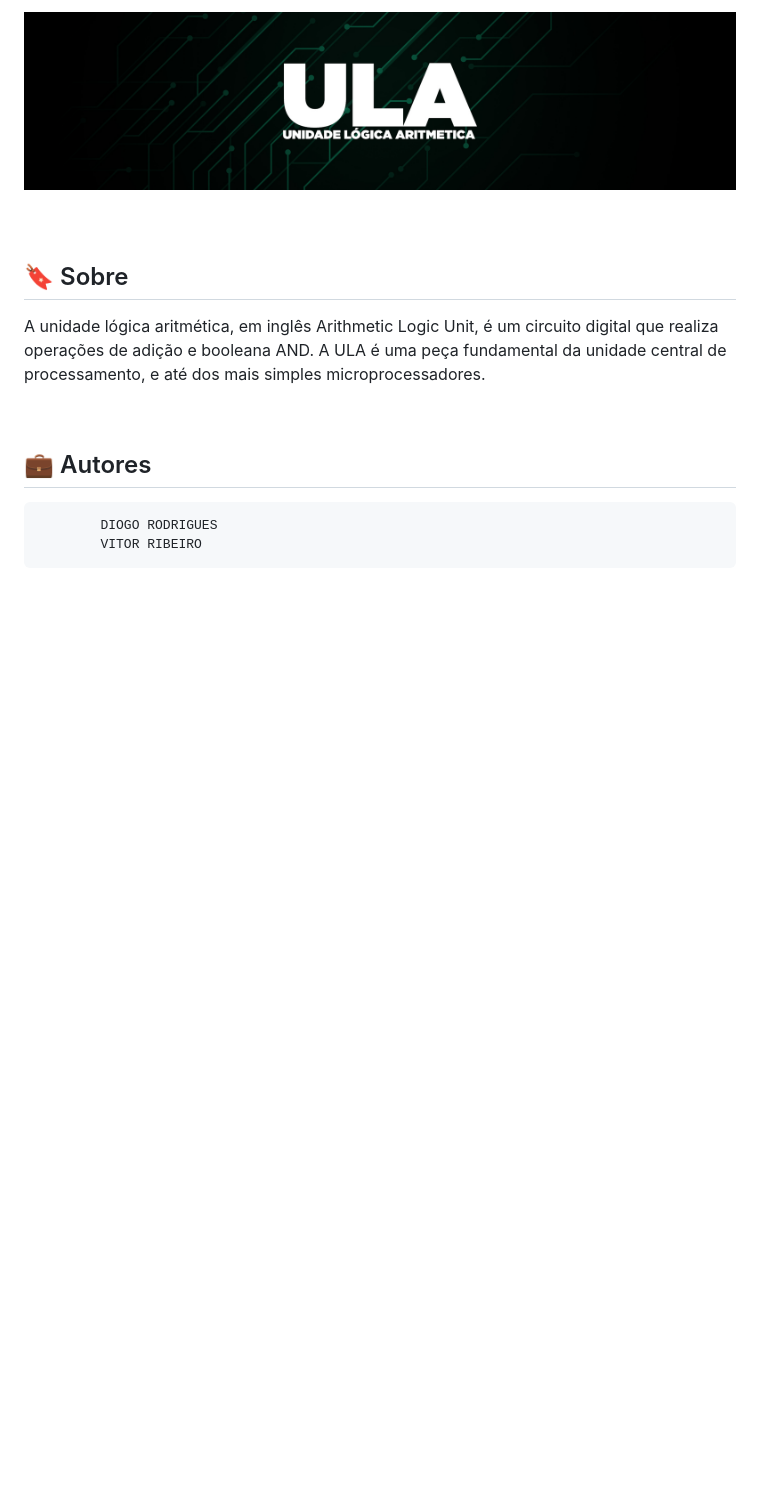
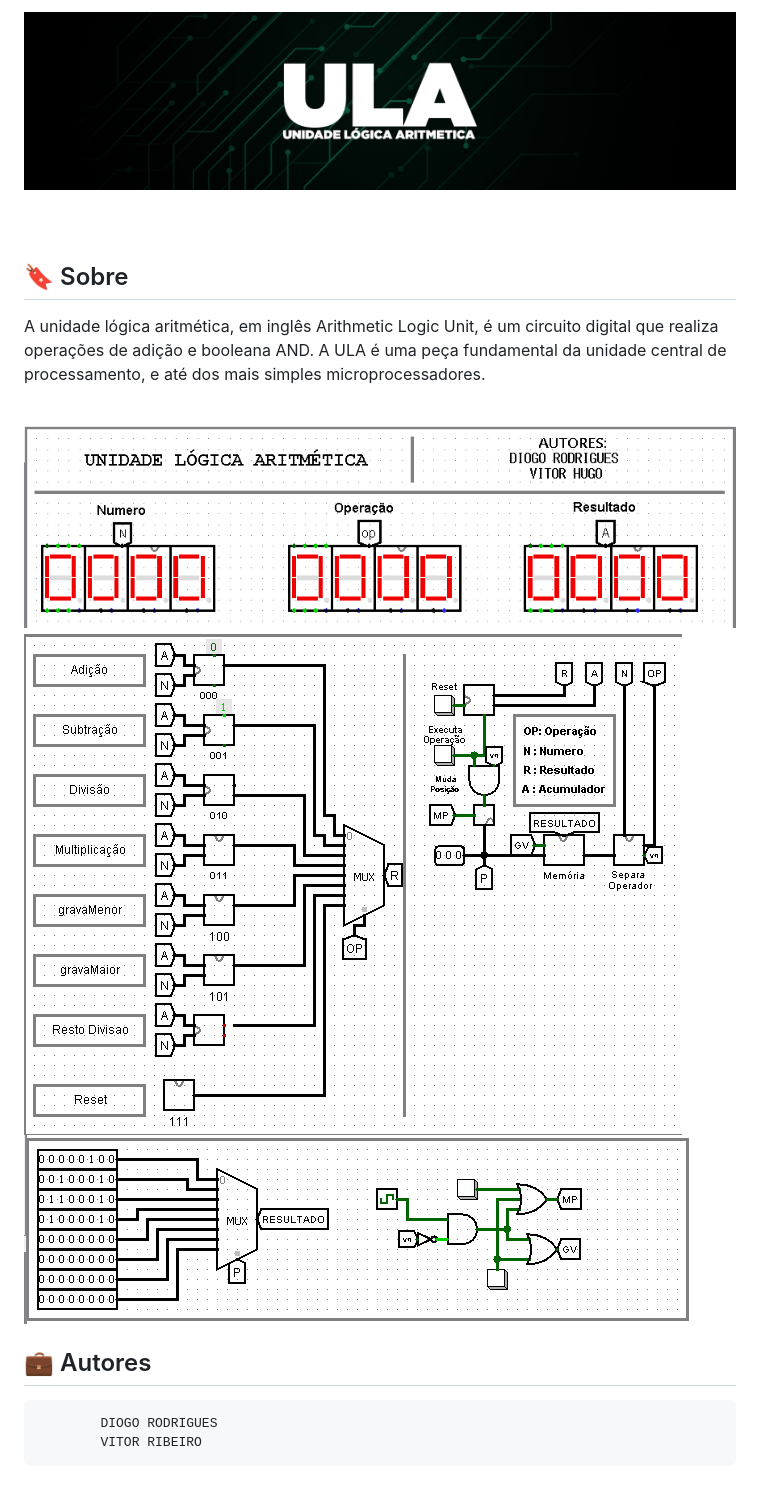
Before and after one commit to DiogoRodriguees/university-projects, a Markdown page: README.md, the part around the change. Drawn GitHub-style; pictures changed too: img/IMG_ULA_AND_COMAND_CENTER.png (added), img/IMG_ULA_DISPLAY.png (added), img/IMG_ULA_UPLOAD_FOR_MEMORY.png (added); blank space fills up the shorter version.

Commit message:
:rocket: novas imagens adicionadas ao README

```diff
--- a/README.md
+++ b/README.md
@@ -13,6 +13,10 @@
 </p>
 <br>
 
+<img src="./img/IMG_ULA_DISPLAY.png" alt="">
+<img src="./img/IMG_ULA_AND_COMAND_CENTER.png" alt="">
+<img src="./img/IMG_ULA_UPLOAD_FOR_MEMORY.png" alt="">
+
 <h2>💼 Autores</h2>
 
             DIOGO RODRIGUES
```
Also changed, not shown: 1 other file.
